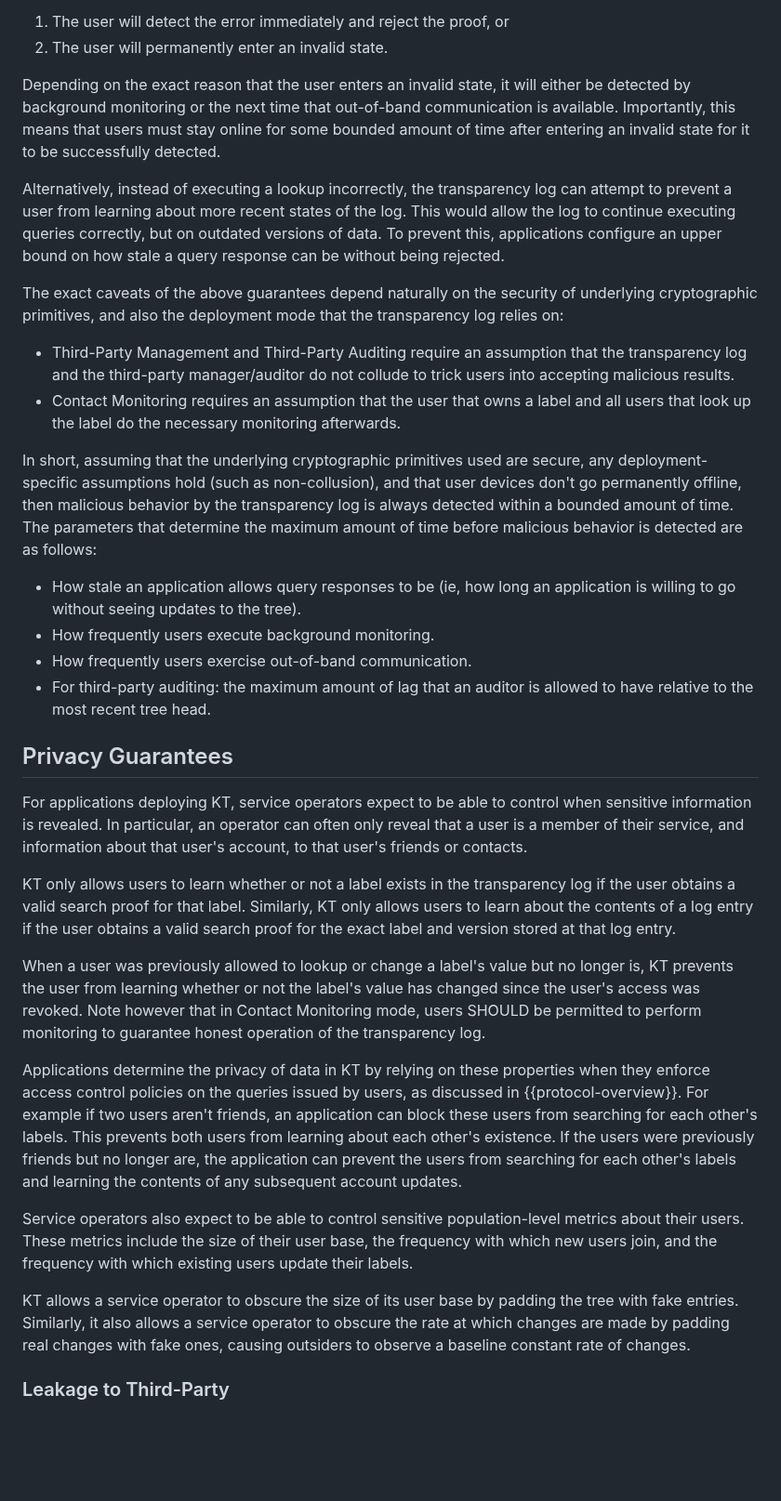
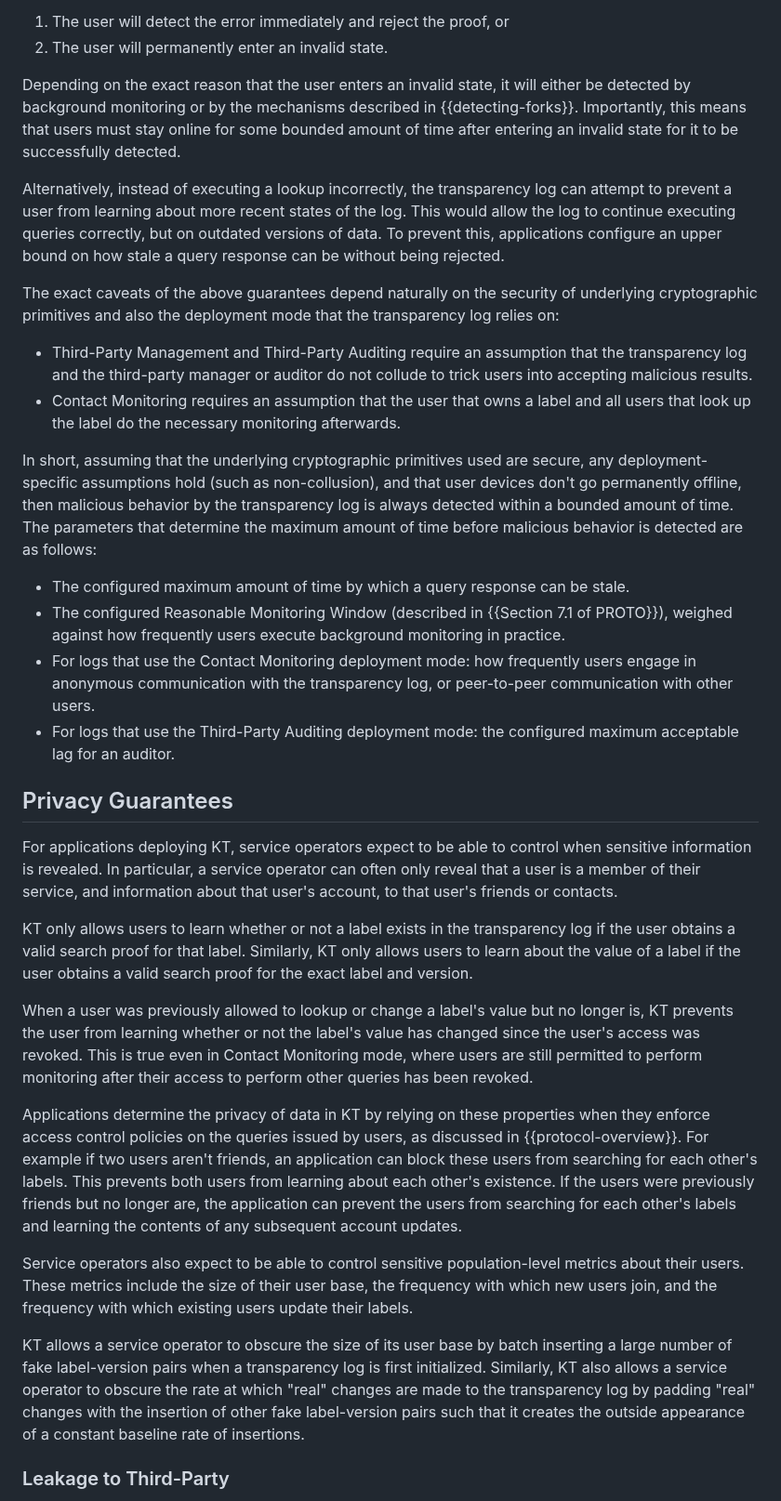
Before and after one commit to ietf-wg-keytrans/draft-arch, a Markdown page: draft-ietf-keytrans-architecture.md, the part around one of its changes. Shown at 93% size. GitHub-like rendering; blank space fills up the shorter version.

```diff
--- a/draft-ietf-keytrans-architecture.md
+++ b/draft-ietf-keytrans-architecture.md
@@ -663,10 +663,10 @@ either:
 2. The user will permanently enter an invalid state.
 
 Depending on the exact reason that the user enters an invalid state, it will
-either be detected by background monitoring or the next time that out-of-band
-communication is available. Importantly, this means that users must stay
-online for some bounded amount of time after entering an invalid state for it to
-be successfully detected.
+either be detected by background monitoring or by the mechanisms described in
+{{detecting-forks}}. Importantly, this means that users must stay online for
+some bounded amount of time after entering an invalid state for it to be
+successfully detected.
 
 Alternatively, instead of executing a lookup incorrectly, the transparency log
 can attempt to prevent a user from learning about more recent states of the log.
@@ -675,11 +675,11 @@ outdated versions of data. To prevent this, applications configure an upper
 bound on how stale a query response can be without being rejected.
 
 The exact caveats of the above guarantees depend naturally on the security of
-underlying cryptographic primitives, and also the deployment mode that the
+underlying cryptographic primitives and also the deployment mode that the
 transparency log relies on:
 
 - Third-Party Management and Third-Party Auditing require an assumption that the
-  transparency log and the third-party manager/auditor do not collude
+  transparency log and the third-party manager or auditor do not collude
   to trick users into accepting malicious results.
 - Contact Monitoring requires an assumption that the user that owns a label and
   all users that look up the label do the necessary monitoring afterwards.
@@ -691,31 +691,33 @@ transparency log is always detected within a bounded amount of time. The
 parameters that determine the maximum amount of time before malicious behavior
 is detected are as follows:
 
-- How stale an application allows query responses to be (ie, how long an
-  application is willing to go without seeing updates to the tree).
-- How frequently users execute background monitoring.
-- How frequently users exercise out-of-band communication.
-- For third-party auditing: the maximum amount of lag that an auditor is allowed
-  to have relative to the most recent tree head.
+- The configured maximum amount of time by which a query response can be stale.
+- The configured Reasonable Monitoring Window (described in
+  {{Section 7.1 of PROTO}}), weighed against how frequently users execute
+  background monitoring in practice.
+- For logs that use the Contact Monitoring deployment mode: how frequently users
+  engage in anonymous communication with the transparency log, or peer-to-peer
+  communication with other users.
+- For logs that use the Third-Party Auditing deployment mode: the configured
+  maximum acceptable lag for an auditor.
 
 ## Privacy Guarantees
 
 For applications deploying KT, service operators expect to be able to control
-when sensitive information is revealed. In particular, an operator can often
-only reveal that a user is a member of their service, and information about that
-user's account, to that user's friends or contacts.
+when sensitive information is revealed. In particular, a service operator can
+often only reveal that a user is a member of their service, and information
+about that user's account, to that user's friends or contacts.
 
 KT only allows users to learn whether or not a label exists in the
 transparency log if the user obtains a valid search proof for that label.
-Similarly, KT only allows users to learn about the contents of a log entry if
-the user obtains a valid search proof for the exact label and version stored at
-that log entry.
+Similarly, KT only allows users to learn about the value of a label if
+the user obtains a valid search proof for the exact label and version.
 
 When a user was previously allowed to lookup or change a label's value but no
 longer is, KT prevents the user from learning whether or not the label's value
-has changed since the user's access was revoked. Note however that in Contact
-Monitoring mode, users SHOULD be permitted to perform monitoring to
-guarantee honest operation of the transparency log.
+has changed since the user's access was revoked. This is true even in Contact
+Monitoring mode, where users are still permitted to perform monitoring after
+their access to perform other queries has been revoked.
 
 Applications determine the privacy of data in KT by
 relying on these properties when they enforce access control policies on the
@@ -731,10 +733,12 @@ metrics about their users. These metrics include the size of their user base, th
 frequency with which new users join, and the frequency with which existing users
 update their labels.
 
-KT allows a service operator to obscure the size of its user base by padding the
-tree with fake entries. Similarly, it also allows a service operator to obscure
-the rate at which changes are made by padding real changes with fake ones,
-causing outsiders to observe a baseline constant rate of changes.
+KT allows a service operator to obscure the size of its user base by batch
+inserting a large number of fake label-version pairs when a transparency log is
+first initialized. Similarly, KT also allows a service operator to obscure the
+rate at which "real" changes are made to the transparency log by padding "real"
+changes with the insertion of other fake label-version pairs such that it
+creates the outside appearance of a constant baseline rate of insertions.
 
 ### Leakage to Third-Party
 
```
Also changed, not shown: other parts of draft-ietf-keytrans-architecture.md (+31 -29 lines).
